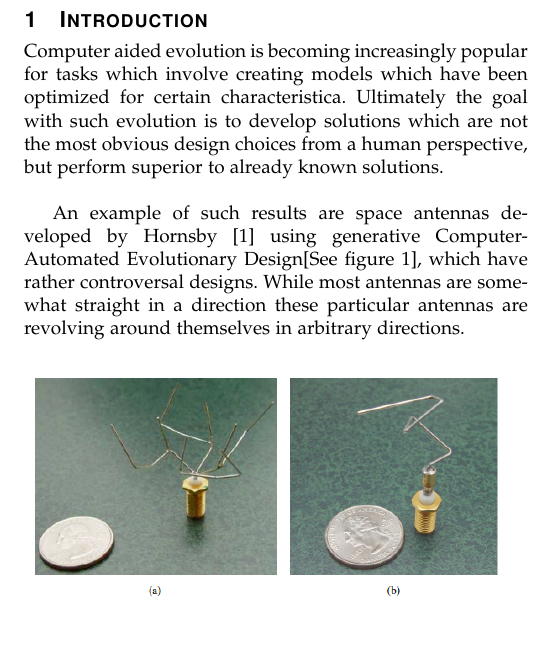
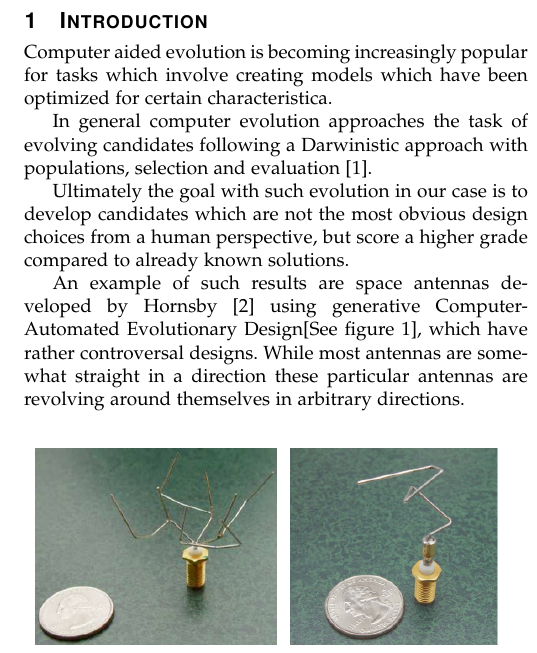
Before and after one commit to inau/gaer-report, a LaTeX paper (main.tex, which reads content/1intro.tex): part of one column of page 1 of 2, cut so that both start at the same text. Compiled offline with pdfLaTeX; a missing font is replaced by an installed copy or a similar font; a LaTeX package or settings file that is missing is left out.

Commit message:
more additions to intro

```diff
--- a/content/1intro.tex
+++ b/content/1intro.tex
@@ -1,6 +1,9 @@
 \section{Introduction}
 Computer aided evolution is becoming increasingly popular for tasks which involve creating models which have been optimized for certain characteristica.
-Ultimately the goal with such evolution is to develop solutions which are not the most obvious design choices from a human perspective, but perform superior to already known solutions.\\
+
+In general computer evolution approaches the task of evolving candidates following a Darwinistic approach with populations, selection and evaluation\cite{paper:ev3}.
+
+Ultimately the goal with such evolution in our case is to develop candidates which are not the most obvious design choices from a human perspective, but score a higher grade compared to already known solutions.
 
 An example of such results are space antennas developed by Hornsby\cite{paper:ev4} using generative Computer-Automated Evolutionary Design[See figure \ref{fig:nasa_antenna}], which have rather controversal designs. While most antennas are somewhat straight in a direction these particular antennas are revolving around themselves in arbitrary directions.
 
```
Also changed, not shown: content/1intro.tex (1 more changed lines).
